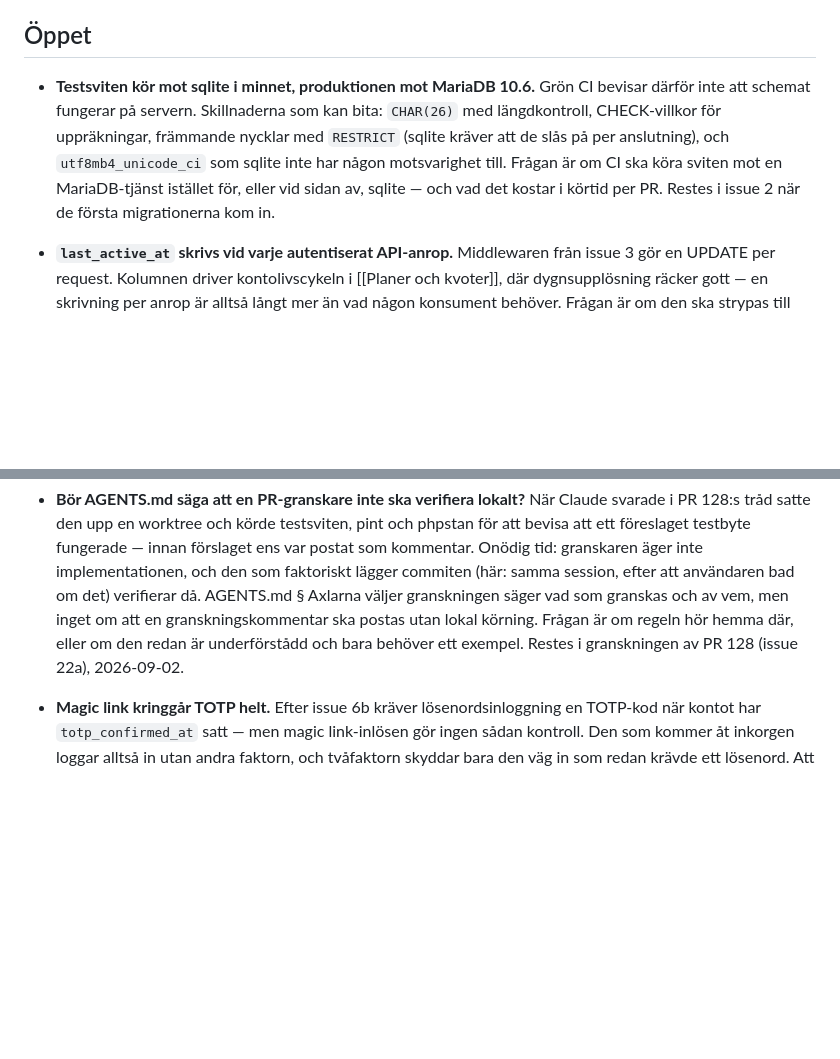
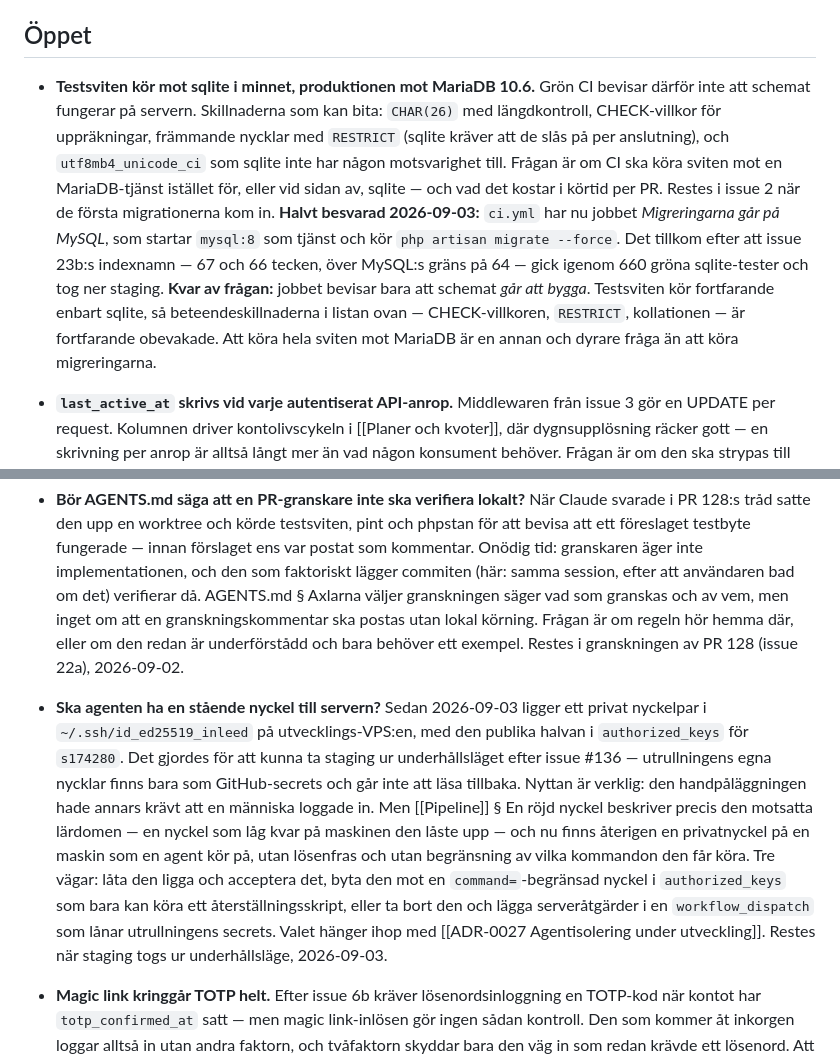
Before and after one commit to Manjo-Consulting-AB/mimers, a Markdown page: docs/Tankar.md, 2 parts joined by grey strips. Drawn GitHub-style; blank space fills up the shorter version.

```diff
--- a/docs/Tankar.md
+++ b/docs/Tankar.md
@@ -6,13 +6,15 @@ Frågor **utan svar**. Så fort en punkt här är besvarad flyttar den till rät
 
 ## Öppet
 
-- **Testsviten kör mot sqlite i minnet, produktionen mot MariaDB 10.6.** Grön CI bevisar därför inte att schemat fungerar på servern. Skillnaderna som kan bita: `CHAR(26)` med längdkontroll, CHECK-villkor för uppräkningar, främmande nycklar med `RESTRICT` (sqlite kräver att de slås på per anslutning), och `utf8mb4_unicode_ci` som sqlite inte har någon motsvarighet till. Frågan är om CI ska köra sviten mot en MariaDB-tjänst istället för, eller vid sidan av, sqlite — och vad det kostar i körtid per PR. Restes i issue 2 när de första migrationerna kom in.
+- **Testsviten kör mot sqlite i minnet, produktionen mot MariaDB 10.6.** Grön CI bevisar därför inte att schemat fungerar på servern. Skillnaderna som kan bita: `CHAR(26)` med längdkontroll, CHECK-villkor för uppräkningar, främmande nycklar med `RESTRICT` (sqlite kräver att de slås på per anslutning), och `utf8mb4_unicode_ci` som sqlite inte har någon motsvarighet till. Frågan är om CI ska köra sviten mot en MariaDB-tjänst istället för, eller vid sidan av, sqlite — och vad det kostar i körtid per PR. Restes i issue 2 när de första migrationerna kom in. **Halvt besvarad 2026-09-03:** `ci.yml` har nu jobbet *Migreringarna går på MySQL*, som startar `mysql:8` som tjänst och kör `php artisan migrate --force`. Det tillkom efter att issue 23b:s indexnamn — 67 och 66 tecken, över MySQL:s gräns på 64 — gick igenom 660 gröna sqlite-tester och tog ner staging. **Kvar av frågan:** jobbet bevisar bara att schemat *går att bygga*. Testsviten kör fortfarande enbart sqlite, så beteendeskillnaderna i listan ovan — CHECK-villkoren, `RESTRICT`, kollationen — är fortfarande obevakade. Att köra hela sviten mot MariaDB är en annan och dyrare fråga än att köra migreringarna.
 
 - **`last_active_at` skrivs vid varje autentiserat API-anrop.** Middlewaren från issue 3 gör en UPDATE per request. Kolumnen driver kontolivscykeln i [[Planer och kvoter]], där dygnsupplösning räcker gott — en skrivning per anrop är alltså långt mer än vad någon konsument behöver. Frågan är om den ska strypas till högst en skrivning per användare och tidsfönster, och var det i så fall hör hemma: i middlewaren, eller som en köad uppdatering. Restes i granskningen av issue 3.
 
 - **En användare i flera konton har inget härlett språk.** `User::preferredLocale()` från issue 5 returnerar användarens eget `locale` när det är satt, annars kontots — men bara när personen hör till exakt ett konto. Med flera konton returneras `NULL`, vilket Laravel tolkar som "rör inte den aktiva inställningen". Det är medvetet konservativt: att välja `owner`-kontot eller det äldsta vore en gissning som ingen dokumentation stöder. Konsekvensen är att en varvsanställd som också har ett privatkonto får standardspråket i mejl tills någon sätter `locale` på användaren. Frågan är om det räcker, eller om flerkontofallet behöver en uttalad regel — den blir synlig först när mejlen blir många i [[Notiser]]. Restes i granskningen av issue 5.
 
 - **Bör AGENTS.md säga att en PR-granskare inte ska verifiera lokalt?** När Claude svarade i PR 128:s tråd satte den upp en worktree och körde testsviten, pint och phpstan för att bevisa att ett föreslaget testbyte fungerade — innan förslaget ens var postat som kommentar. Onödig tid: granskaren äger inte implementationen, och den som faktoriskt lägger commiten (här: samma session, efter att användaren bad om det) verifierar då. AGENTS.md § Axlarna väljer granskningen säger vad som granskas och av vem, men inget om att en granskningskommentar ska postas utan lokal körning. Frågan är om regeln hör hemma där, eller om den redan är underförstådd och bara behöver ett exempel. Restes i granskningen av PR 128 (issue 22a), 2026-09-02.
+
+- **Ska agenten ha en stående nyckel till servern?** Sedan 2026-09-03 ligger ett privat nyckelpar i `~/.ssh/id_ed25519_inleed` på utvecklings-VPS:en, med den publika halvan i `authorized_keys` för `s174280`. Det gjordes för att kunna ta staging ur underhållsläget efter issue #136 — utrullningens egna nycklar finns bara som GitHub-secrets och går inte att läsa tillbaka. Nyttan är verklig: den handpåläggningen hade annars krävt att en människa loggade in. Men [[Pipeline]] § En röjd nyckel beskriver precis den motsatta lärdomen — en nyckel som låg kvar på maskinen den låste upp — och nu finns återigen en privatnyckel på en maskin som en agent kör på, utan lösenfras och utan begränsning av vilka kommandon den får köra. Tre vägar: låta den ligga och acceptera det, byta den mot en `command=`-begränsad nyckel i `authorized_keys` som bara kan köra ett återställningsskript, eller ta bort den och lägga serveråtgärder i en `workflow_dispatch` som lånar utrullningens secrets. Valet hänger ihop med [[ADR-0027 Agentisolering under utveckling]]. Restes när staging togs ur underhållsläge, 2026-09-03.
 
 - **Magic link kringgår TOTP helt.** Efter issue 6b kräver lösenordsinloggning en TOTP-kod när kontot har `totp_confirmed_at` satt — men magic link-inlösen gör ingen sådan kontroll. Den som kommer åt inkorgen loggar alltså in utan andra faktorn, och tvåfaktorn skyddar bara den väg in som redan krävde ett lösenord. Att issue 6b inte rörde magic link var avsiktligt och rätt avgränsat; frågan som inte är avgjord är vad som *ska* gälla. Tre vägar: kräva TOTP även efter en inlöst länk, sluta skicka magic link till konton med bekräftad TOTP, eller acceptera att magic link är en medvetet svagare väg som användaren väljer själv. Valet hänger ihop med [[ADR-0011 Autentisering]]:s motiv att ha två vägar in — att ett leveransproblem hos Postmark inte ska låsa ute alla — och bör avgöras innan tvåfaktorn marknadsförs som ett skydd. Restes i granskningen av issue 6b.
 
```
Also changed, not shown: docs/Deploy/Pipeline.md (+23 -0 lines).
